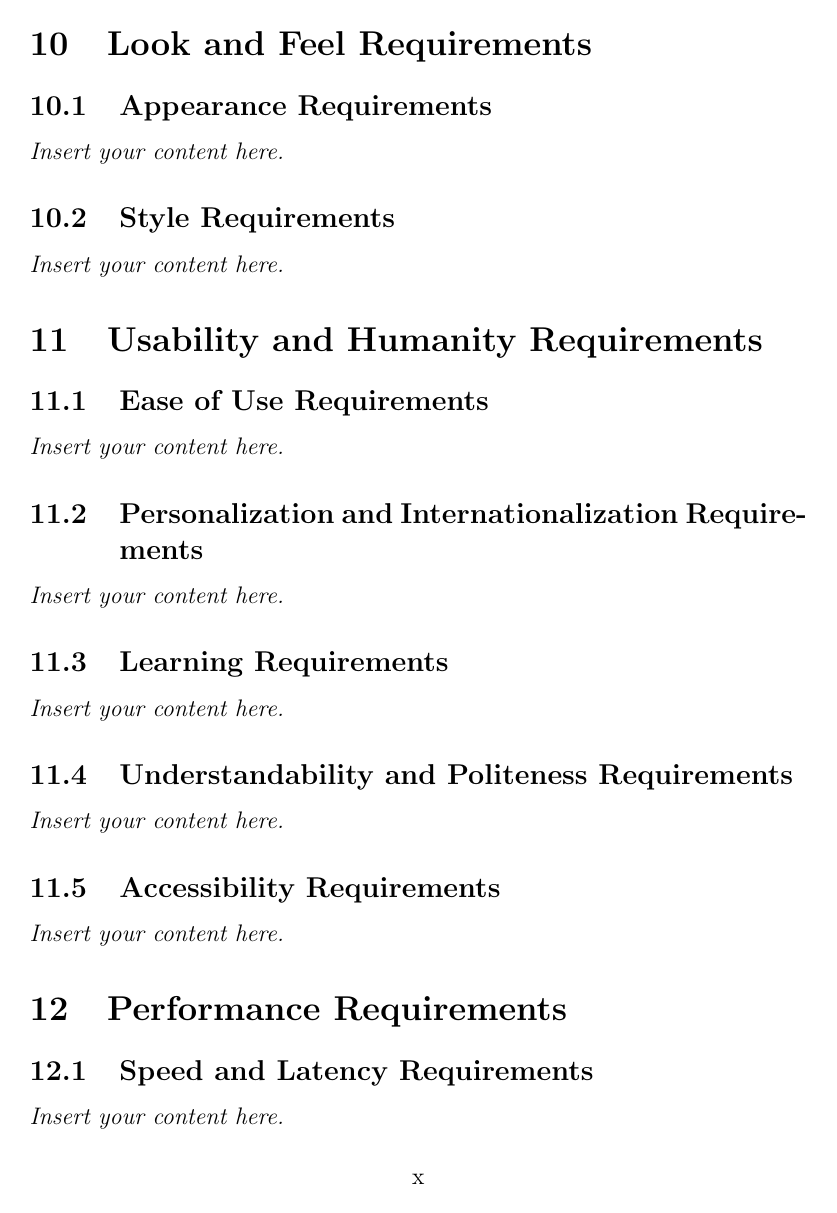
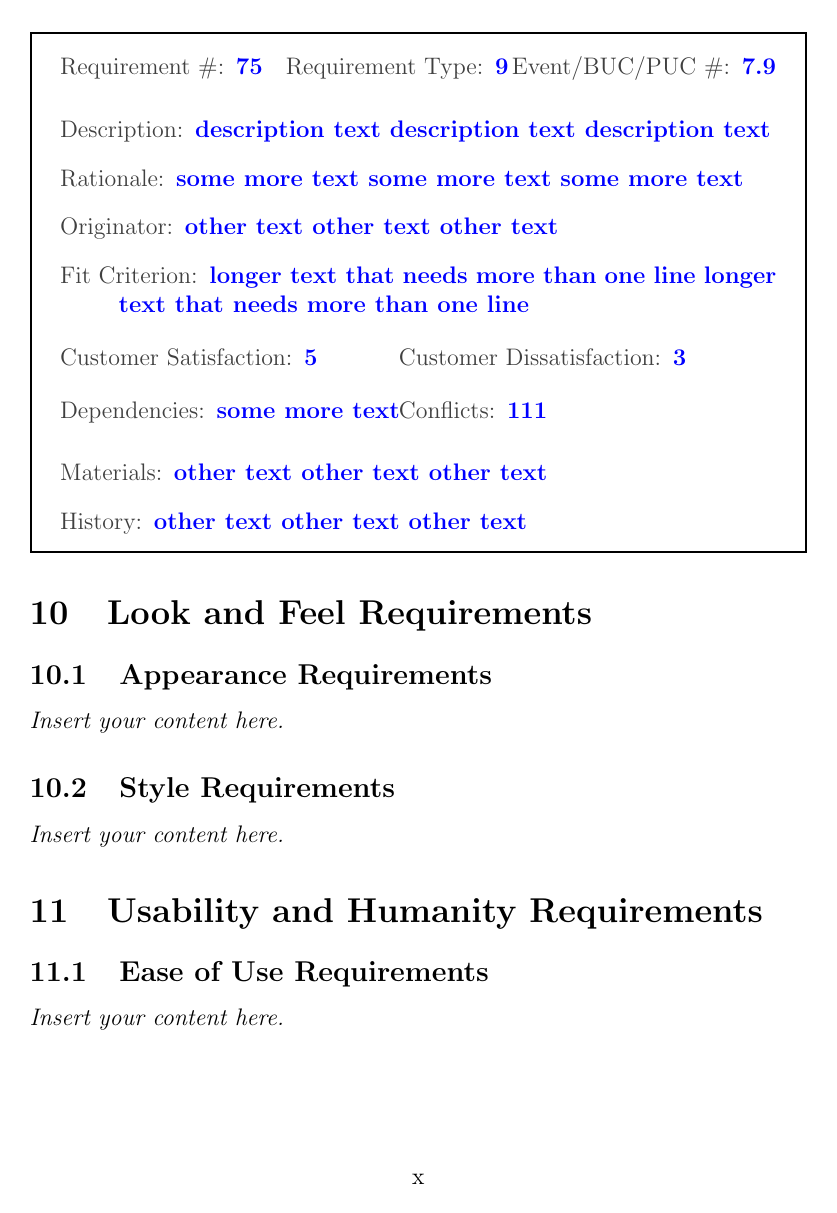
Before and after one commit to Nicholas-Fabugais-Inaba/Sandlot, a LaTeX document (docs/SRS-Volere/SRS.tex): page 11 of 17 before the commit and page 11 of 18 after it. Compiled offline with pdfLaTeX.

Commit message:
Added template Volere

```diff
--- a/docs/SRS-Volere/SRS.tex
+++ b/docs/SRS-Volere/SRS.tex
@@ -9,6 +9,11 @@
 \usepackage{booktabs}
 \usepackage{tabularx}
 \usepackage{hyperref}
+\usepackage{multicol}
+\usepackage[dvipsnames]{xcolor}
+\usepackage{enumitem}
+\usepackage{tcolorbox}
+
 \hypersetup{
     bookmarks=true,         % show bookmarks bar?
       colorlinks=true,      % false: boxed links; true: colored links
@@ -19,0 +36,7 @@
+\newcommand{\reqno}{\item[Requirement \#:]}
+\newcommand{\reqtype}{\item[Requirement Type:]}
+\newcommand{\reqevent}{\item[Event/BUC/PUC \#:]}
+\newcommand{\reqdesc}{\item[Description:]}
+\newcommand{\reqrat}{\item[Rationale:]}
+\newcommand{\reqorig}{\item[Originator:]}
+\newcommand{\reqfit}{\item[Fit Criterion:]}
@@ -20,3 +46,6 @@
+\newcommand{\reqconf}{\item[Conflicts:]}
+\newcommand{\reqmater}{\item[Materials:]}
+\newcommand{\reqhist}{\item[History:]}
 
 \newcommand{\lips}{\textit{Insert your content here.}}
 
@@ -133,6 +162,25 @@ involved in the Project}
 \section{Functional Requirements}
 \subsection{Functional Requirements}
 \lips
+
+\begin{myreq}
+  \threeinline
+    {\reqno 75}
+    {\reqtype 9}
+    {\reqevent 7.9}
+  \reqdesc description text description text description text
+  \reqrat some more text some more text some more text
+  \reqorig other text other text other text
+  \reqfit longer text that needs more than one line longer text that needs more than one line
+  \twoinline
+    {\reqsatis 5}
+    {\reqdissat 3}
+  \twoinline
+  {\reqdep some more text}
+  {\reqconf 111}
+  \reqmater other text other text other text
+  \reqhist other text other text other text
+\end{myreq}
 
 \section{Look and Feel Requirements}
 \subsection{Appearance Requirements}
```
Also changed, not shown: docs/SRS-Volere/SRS.tex (14 more changed lines).
